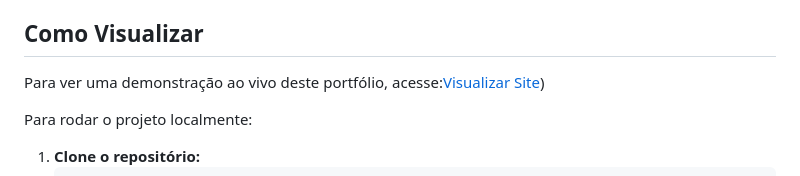
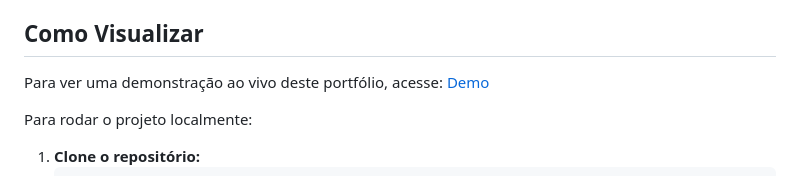
Before and after one commit to joaolpps/portfolio_pessoal, a Markdown page: README.md, the part around the change. Rendered like a GitHub page.

```diff
--- a/README.md
+++ b/README.md
@@ -40,7 +40,7 @@ Este projeto foi desenvolvido utilizando as seguintes tecnologias:
     * `Iconify`: Ícones adicionais (ex: Instagram, E-mail).
 ## Como Visualizar
 
-Para ver uma demonstração ao vivo deste portfólio, acesse:[Visualizar Site](https://joaolpps.github.io/portfolio_pessoal/))
+Para ver uma demonstração ao vivo deste portfólio, acesse: [Demo](https://joaolpps.github.io/portfolio_pessoal/)
 
 Para rodar o projeto localmente:
 
```
